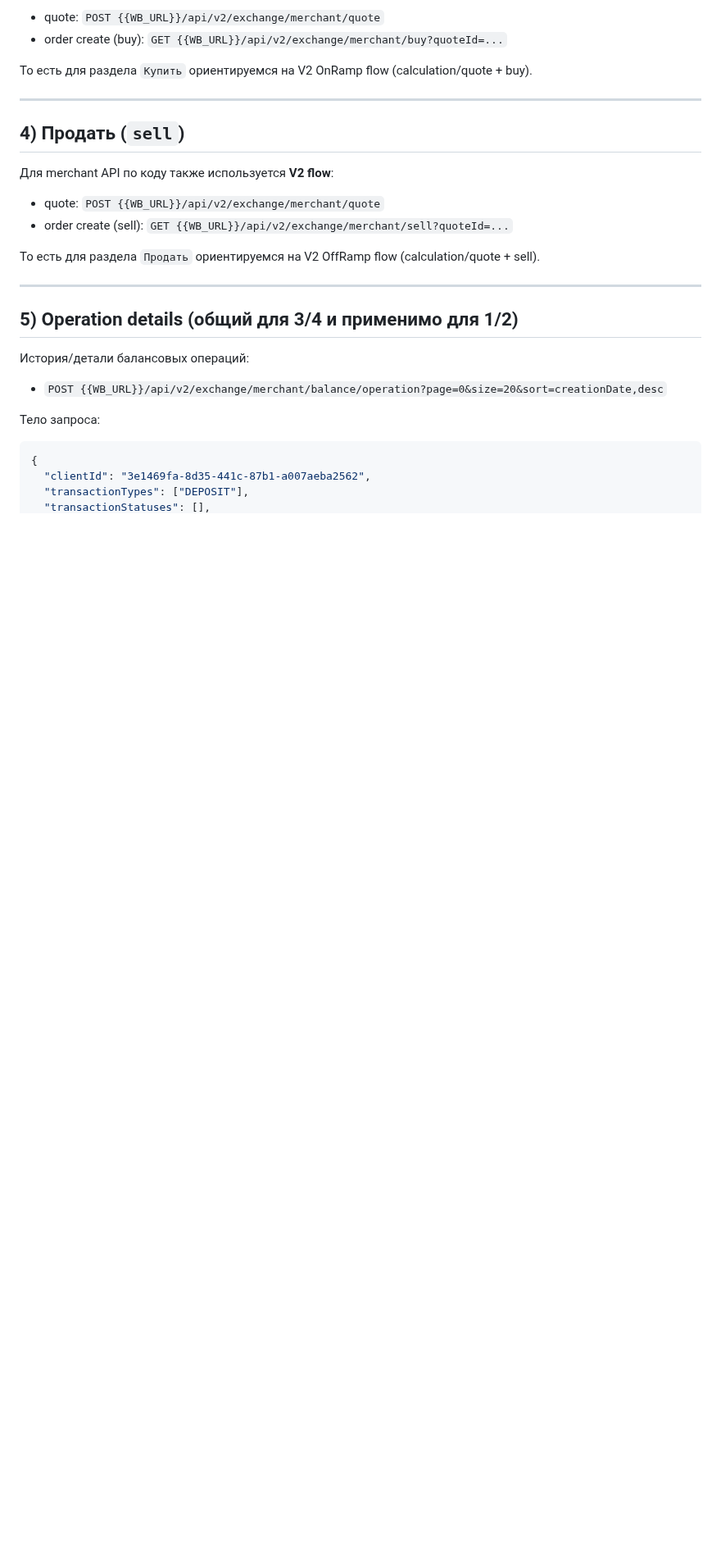
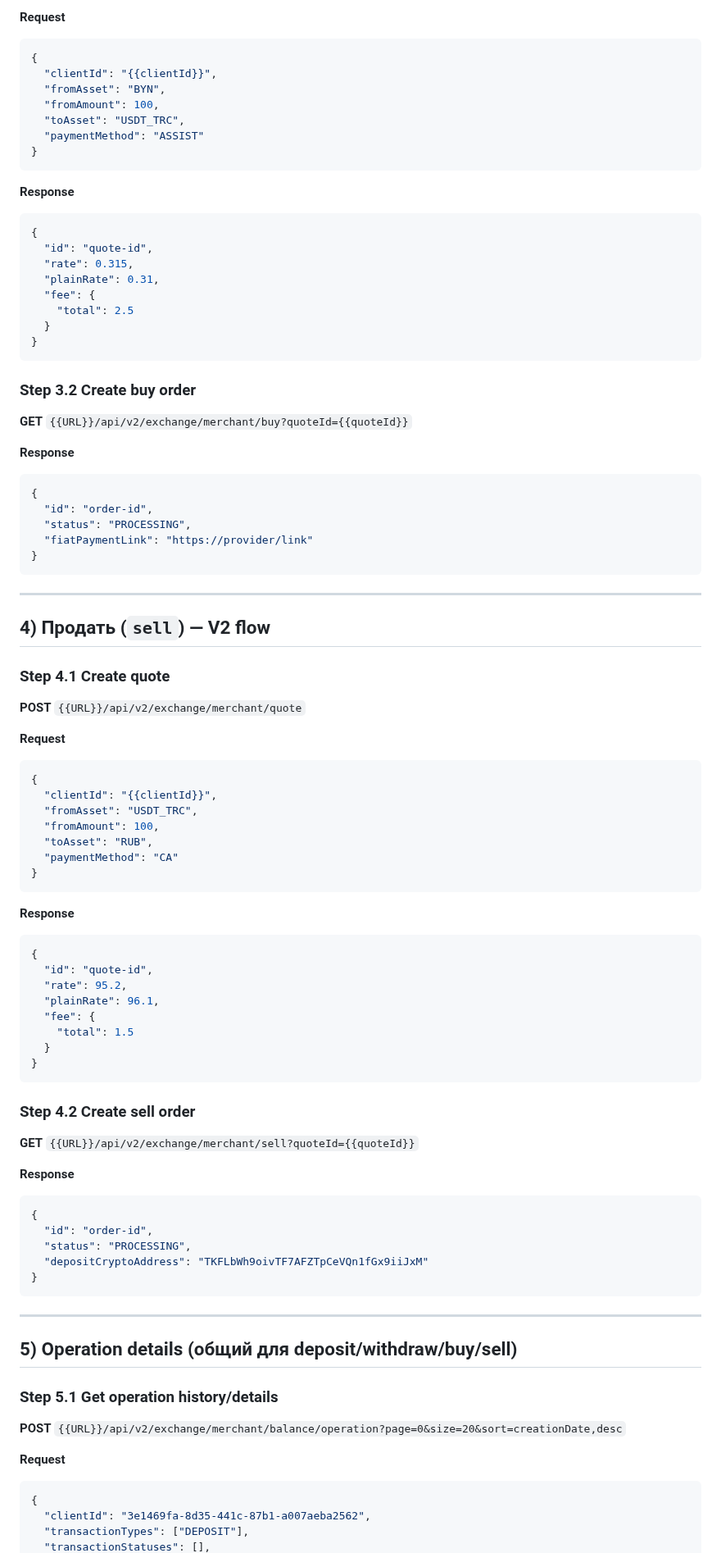
Before and after one commit to nqtikx/Notion, a Markdown page: Custodial wallet.md, the part around one of its changes. Shown at 82% size. GitHub-like rendering; blank space fills up the shorter version.

````diff
--- a/Custodial wallet.md
+++ b/Custodial wallet.md
@@ -101,30 +254,89 @@ Flow:
 
-- quote: `POST {{WB_URL}}/api/v2/exchange/merchant/quote`
-- order create (buy): `GET {{WB_URL}}/api/v2/exchange/merchant/buy?quoteId=...`
+**Request**
+```json
+{
+  "clientId": "{{clientId}}",
+  "fromAsset": "BYN",
+  "fromAmount": 100,
+  "toAsset": "USDT_TRC",
+  "paymentMethod": "ASSIST"
+}
+```
 
-То есть для раздела `Купить` ориентируемся на V2 OnRamp flow (calculation/quote + buy).
+**Response**
+```json
+{
+  "id": "quote-id",
+  "rate": 0.315,
+  "plainRate": 0.31,
+  "fee": {
+    "total": 2.5
+  }
+}
+```
+
+### Step 3.2 Create buy order
+**GET** `{{URL}}/api/v2/exchange/merchant/buy?quoteId={{quoteId}}`
+
+**Response**
+```json
+{
+  "id": "order-id",
+  "status": "PROCESSING",
+  "fiatPaymentLink": "https://provider/link"
+}
+```
 
 ---
 
-## 4) Продать (`sell`)
+## 4) Продать (`sell`) — V2 flow
 
-Для merchant API по коду также используется **V2 flow**:
+### Step 4.1 Create quote
+**POST** `{{URL}}/api/v2/exchange/merchant/quote`
 
-- quote: `POST {{WB_URL}}/api/v2/exchange/merchant/quote`
-- order create (sell): `GET {{WB_URL}}/api/v2/exchange/merchant/sell?quoteId=...`
+**Request**
+```json
+{
+  "clientId": "{{clientId}}",
+  "fromAsset": "USDT_TRC",
+  "fromAmount": 100,
+  "toAsset": "RUB",
+  "paymentMethod": "CA"
+}
+```
 
-То есть для раздела `Продать` ориентируемся на V2 OffRamp flow (calculation/quote + sell).
+**Response**
+```json
+{
+  "id": "quote-id",
+  "rate": 95.2,
+  "plainRate": 96.1,
+  "fee": {
+    "total": 1.5
+  }
+}
+```
+
+### Step 4.2 Create sell order
+**GET** `{{URL}}/api/v2/exchange/merchant/sell?quoteId={{quoteId}}`
+
+**Response**
+```json
+{
+  "id": "order-id",
+  "status": "PROCESSING",
+  "depositCryptoAddress": "TKFLbWh9oivTF7AFZTpCeVQn1fGx9iiJxM"
+}
+```
 
 ---
 
-## 5) Operation details (общий для 3/4 и применимо для 1/2)
+## 5) Operation details (общий для deposit/withdraw/buy/sell)
 
-История/детали балансовых операций:
+### Step 5.1 Get operation history/details
+**POST** `{{URL}}/api/v2/exchange/merchant/balance/operation?page=0&size=20&sort=creationDate,desc`
 
-- `POST {{WB_URL}}/api/v2/exchange/merchant/balance/operation?page=0&size=20&sort=creationDate,desc`
-
-Тело запроса:
-
+**Request**
 ```json
 {
   "clientId": "3e1469fa-8d35-441c-87b1-a007aeba2562",
````
Also changed, not shown: other parts of Custodial wallet.md (+282 -50 lines).
